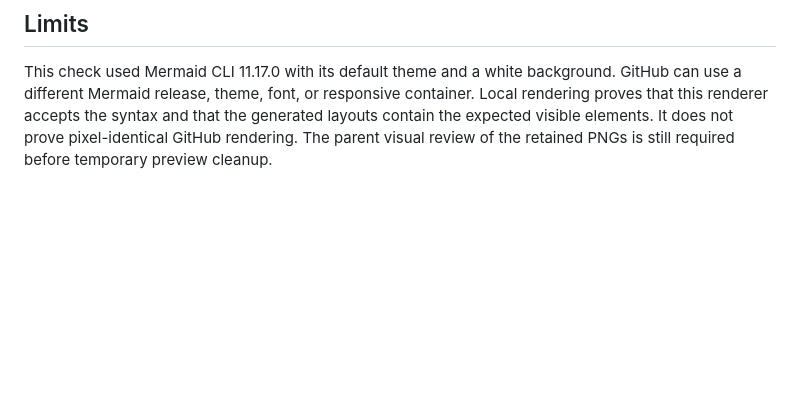
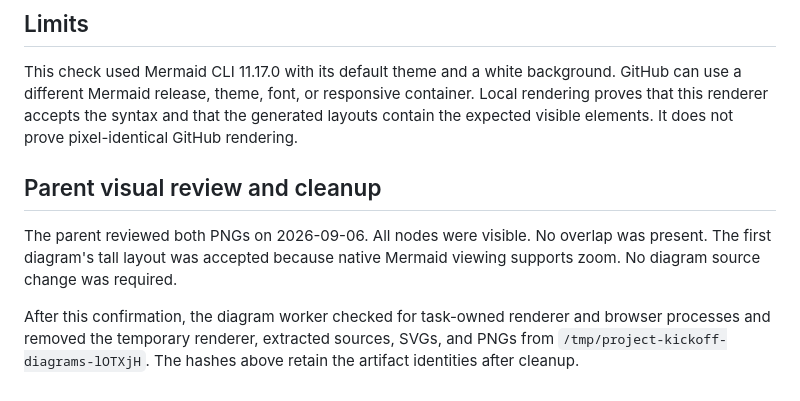
Before and after one commit to thebpandey/project-kickoff, a Markdown page: docs/diagram-checks.md, the part around the change. Rendered like a GitHub page; blank space fills up the shorter version.

Commit message:
docs: record diagram visual review

```diff
--- a/docs/diagram-checks.md
+++ b/docs/diagram-checks.md
@@ -74,5 +74,15 @@ This check used Mermaid CLI 11.17.0 with its default theme and a white
 background. GitHub can use a different Mermaid release, theme, font, or
 responsive container. Local rendering proves that this renderer accepts the
 syntax and that the generated layouts contain the expected visible elements. It
-does not prove pixel-identical GitHub rendering. The parent visual review of the
-retained PNGs is still required before temporary preview cleanup.
+does not prove pixel-identical GitHub rendering.
+
+## Parent visual review and cleanup
+
+The parent reviewed both PNGs on 2026-09-06. All nodes were visible. No overlap
+was present. The first diagram's tall layout was accepted because native Mermaid
+viewing supports zoom. No diagram source change was required.
+
+After this confirmation, the diagram worker checked for task-owned renderer and
+browser processes and removed the temporary renderer, extracted sources, SVGs,
+and PNGs from `/tmp/project-kickoff-diagrams-lOTXjH`. The hashes above retain
+the artifact identities after cleanup.
```
